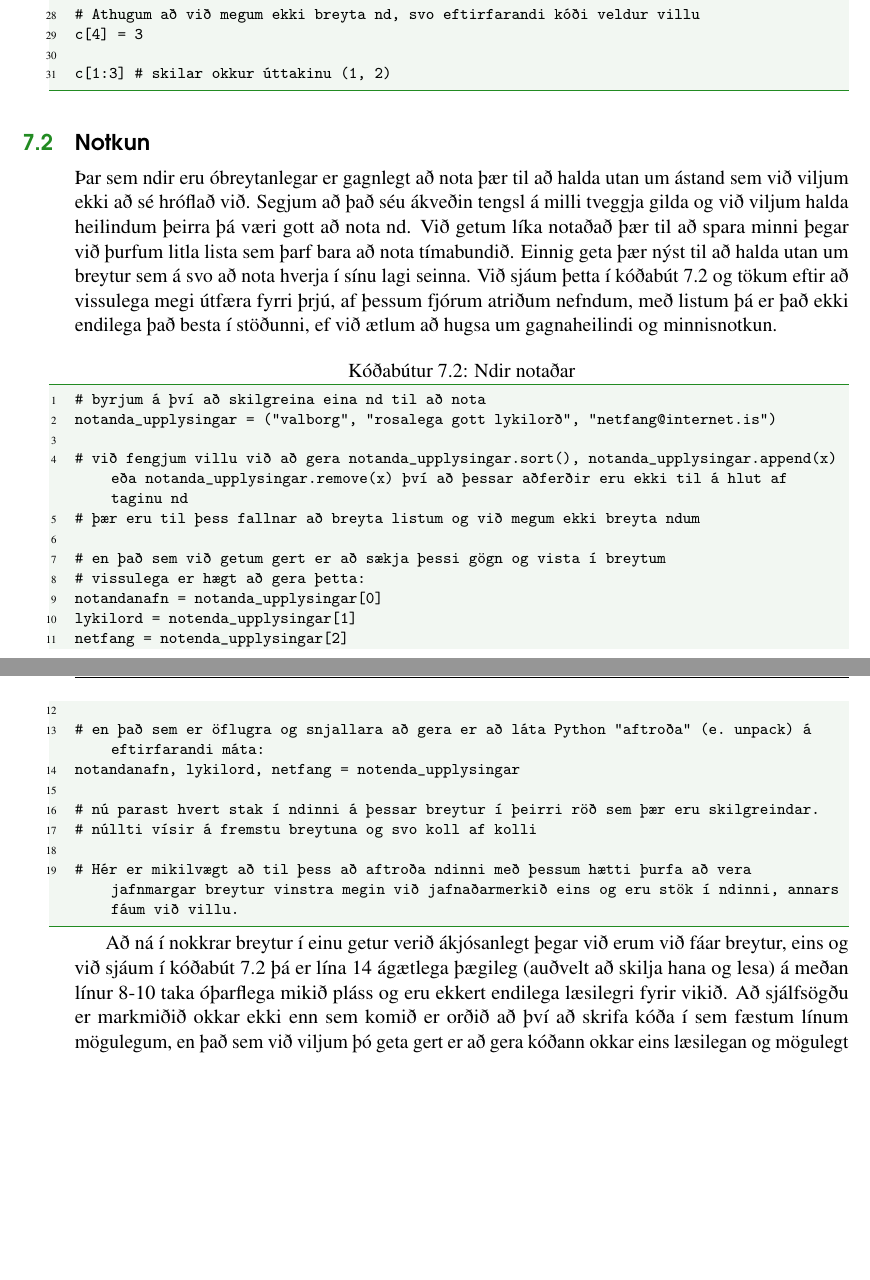
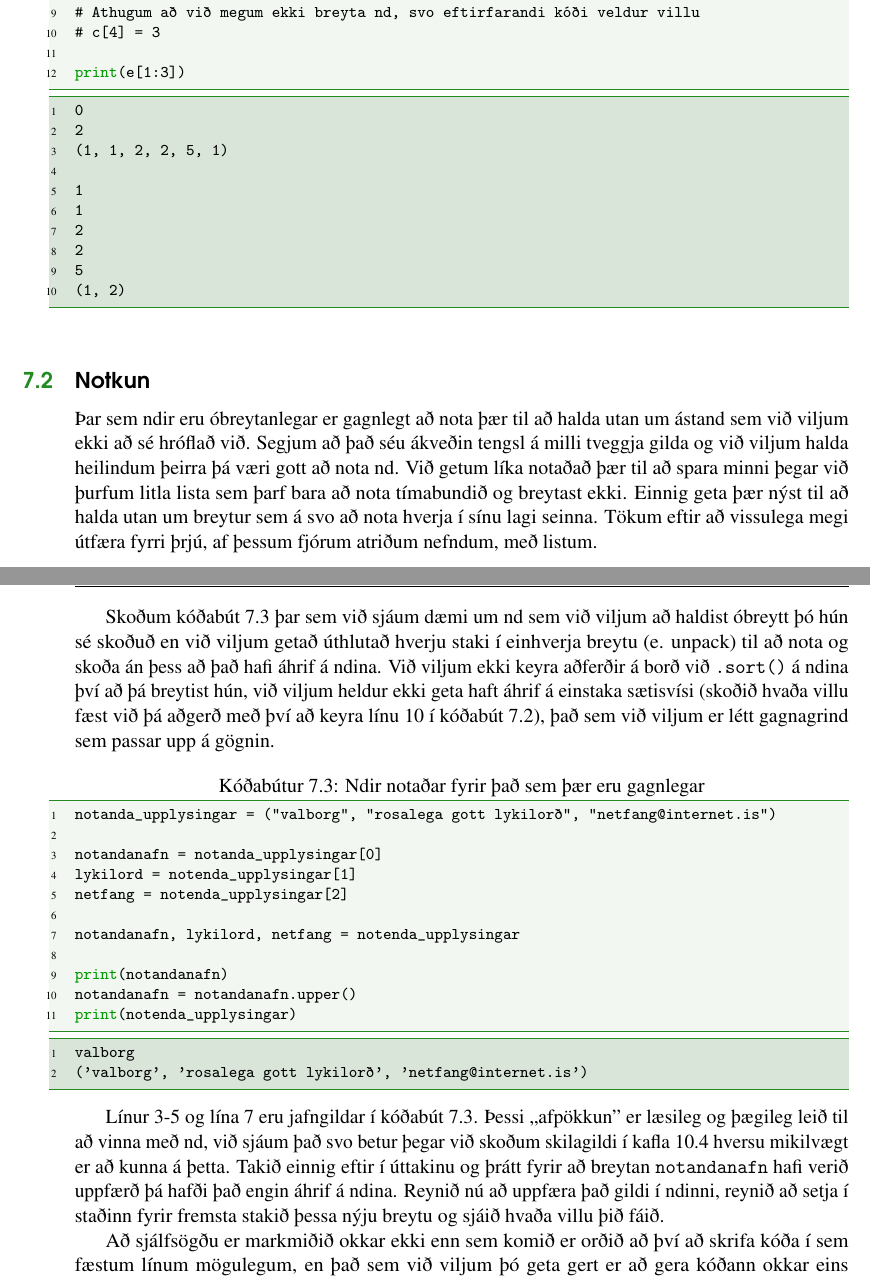
Before and after one commit to valborg/Python-fyrir-byrjendur, a LaTeX thesis (main.tex, which reads nd.tex): two parts of pages 66 and 67 of 130, joined at a grey line, cut so that both start at the same text, the shorter picture padded with empty space. Compiled offline with pdfLaTeX.

Commit message:
nú er búið að fara fyrir kóðabúta og athugasemdir úr 7.kafla en þó er enn eftir ein todo skipun

```diff
--- a/nd.tex
+++ b/nd.tex
@@ -45 +51,2 @@ c + b # skilar okkur nýrri nd sem inniheldur (1, 1, 2, 2, 5, 1) þar sem b hefu
 
+\begin{lstlisting}[caption=Ndir aðgerðir og aðferðir , label=lst:ndir-adfr]
@@ -47,2 +59,4 @@ for tala in c:
 	print(tala)
 
+# Athugum að við megum ekki breyta nd, svo eftirfarandi kóði veldur villu
+# c[4] = 3
@@ -55,40 +63,58 @@ for tala in c:
 
-# Athugum að við megum ekki breyta nd, svo eftirfarandi kóði veldur villu
-c[4] = 3
+print(e[1:3])
+\end{lstlisting}
+\lstset{style=uttak}
+\begin{lstlisting}
+0
+2
+(1, 1, 2, 2, 5, 1)
 
-c[1:3] # skilar okkur úttakinu (1, 2)
+1
+1
+2
+2
+5
+(1, 2)
 \end{lstlisting}
+\lstset{style=venjulegt}
+
+
 
 \section{Notkun}\index{Notkun nda}
 Þar sem ndir eru óbreytanlegar er gagnlegt að nota þær til að halda utan um ástand sem við viljum ekki að sé hróflað við.
 Segjum að það séu ákveðin tengsl á milli tveggja gilda og við viljum halda heilindum þeirra þá væri gott að nota nd.
-Við getum líka notaðað þær til að spara minni þegar við þurfum litla lista sem þarf bara að nota tímabundið.
+Við getum líka notaðað þær til að spara minni þegar við þurfum litla lista sem þarf bara að nota tímabundið og breytast ekki.
 Einnig geta þær nýst til að halda utan um breytur sem á svo að nota hverja í sínu lagi seinna.
-Við sjáum þetta í kóðabút \ref{lst:nd-notkun} og tökum eftir að vissulega megi útfæra fyrri þrjú, af þessum fjórum atriðum nefndum, með listum þá er það ekki endilega það besta í stöðunni, ef við ætlum að hugsa um gagnaheilindi og minnisnotkun.
+Tökum eftir að vissulega megi útfæra fyrri þrjú, af þessum fjórum atriðum nefndum, með listum.
 
-\begin{lstlisting}[caption=Ndir notaðar, label=lst:nd-notkun]
-# byrjum á því að skilgreina eina nd til að nota
+Skoðum kóðabút \ref{lst:nd-notkun} þar sem við sjáum dæmi um nd sem við viljum að haldist óbreytt þó hún sé skoðuð en við viljum getað úthlutað hverju staki í einhverja breytu (e. unpack) til að nota og skoða án þess að það hafi áhrif á ndina.
+Við viljum ekki keyra aðferðir á borð við \texttt{.sort()} á ndina því að þá breytist hún, við viljum heldur ekki geta haft áhrif á einstaka sætisvísi (skoðið hvaða villu fæst við þá aðgerð með því að keyra línu 10 í kóðabút \ref{lst:ndir-adfr}), það sem við viljum er létt gagnagrind sem passar upp á gögnin.
+
+
+\begin{lstlisting}[caption=Ndir notaðar fyrir það sem þær eru gagnlegar, label=lst:nd-notkun]
 notanda_upplysingar = ("valborg", "rosalega gott lykilorð", "netfang@internet.is")
 
-# við fengjum villu við að gera notanda_upplysingar.sort(), notanda_upplysingar.append(x) eða notanda_upplysingar.remove(x) því að þessar aðferðir eru ekki til á hlut af taginu nd
-# þær eru til þess fallnar að breyta listum og við megum ekki breyta ndum
-
-# en það sem við getum gert er að sækja þessi gögn og vista í breytum
-# vissulega er hægt að gera þetta:
 notandanafn = notanda_upplysingar[0]
 lykilord = notenda_upplysingar[1]
 netfang = notenda_upplysingar[2]
 
-# en það sem er öflugra og snjallara að gera er að láta Python "aftroða" (e. unpack) á eftirfarandi máta:
 notandanafn, lykilord, netfang = notenda_upplysingar
 
-# nú parast hvert stak í ndinni á þessar breytur í þeirri röð sem þær eru skilgreindar.
-# núllti vísir á fremstu breytuna og svo koll af kolli
+print(notandanafn)
+notandanafn = notandanafn.upper()
+print(notenda_upplysingar)
+\end{lstlisting}
+\lstset{style=uttak}
+\begin{lstlisting}
+valborg
+('valborg', 'rosalega gott lykilorð', 'netfang@internet.is')
+\end{lstlisting}
+\lstset{style=venjulegt}
 
-# Hér er mikilvægt að til þess að aftroða ndinni með þessum hætti þurfa að vera jafnmargar breytur vinstra megin við jafnaðarmerkið eins og eru stök í ndinni, annars fáum við villu.
+Línur 3-5 og lína 7 eru jafngildar í kóðabút \ref{lst:nd-notkun}.
+Þessi ,,afpökkun'' er læsileg og þægileg leið til að vinna með nd, við sjáum það svo betur þegar við skoðum skilagildi í kafla \ref{uk:skilagildi} hversu mikilvægt er að kunna á þetta.
+Takið einnig eftir í úttakinu og þrátt fyrir að breytan \texttt{notandanafn} hafi verið uppfærð þá hafði það engin áhrif á ndina.
+Reynið nú að uppfæra það gildi í ndinni, reynið að setja í staðinn fyrir fremsta stakið þessa nýju breytu og sjáið hvaða villu þið fáið.
 
-\end{lstlisting}
-
-Að ná í nokkrar breytur í einu getur verið ákjósanlegt þegar við erum við fáar breytur, eins og við sjáum í kóðabút \ref{lst:nd-notkun} þá er lína 14 ágætlega þægileg (auðvelt að skilja hana og lesa) á meðan línur 8-10 taka óþarflega mikið pláss og eru ekkert endilega læsilegri fyrir vikið.
 Að sjálfsögðu er markmiðið okkar ekki enn sem komið er orðið að því að skrifa kóða í sem fæstum línum mögulegum, en það sem við viljum þó geta gert er að gera kóðann okkar eins læsilegan og mögulegt er með því að nota þær aðgerðir sem Python býður upp á.
 Jafnvel þó að eini ávinningurinn er að við sjálf skiljum kóðann ennþá þegar við skoðum hann seinna.
```
Also changed, not shown: main.pdf, nd.tex (53 more changed lines).
